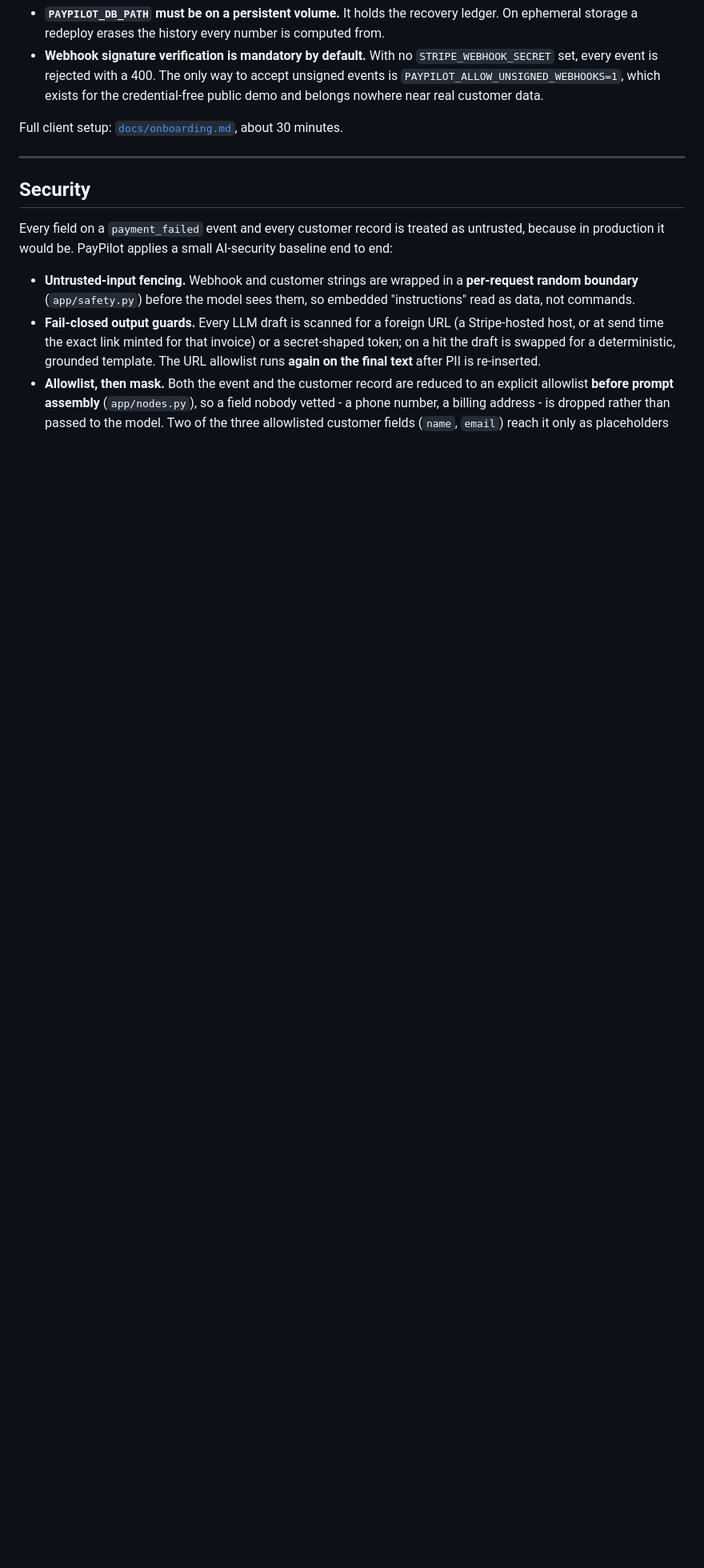
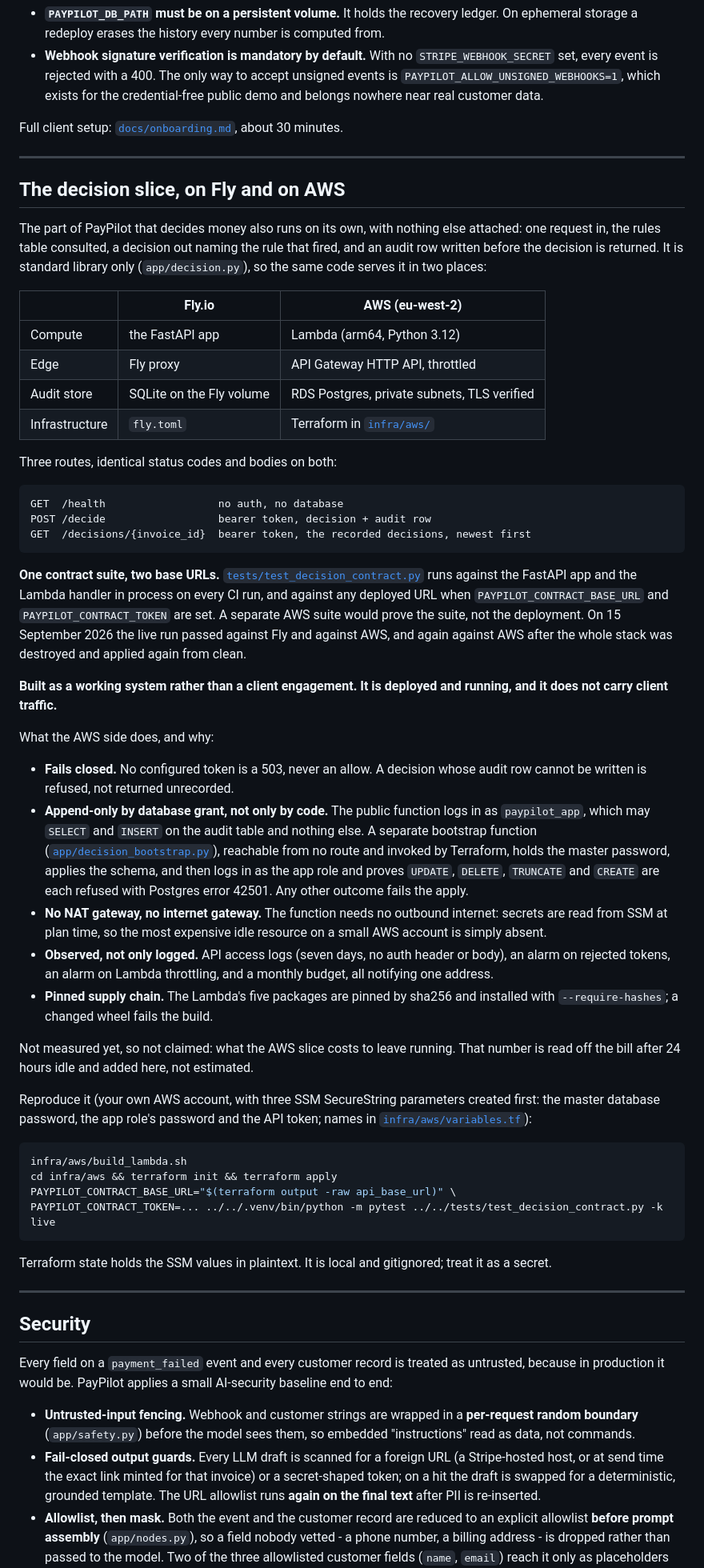
Before and after one commit to IvanSFlowGit/paypilot, a Markdown page: README.md, the part around one of its changes. Shown at 80% size. Rendered like a GitHub page; blank space fills up the shorter version.

Commit message:
readme: the decision slice on Fly and AWS, copy detection, current layout
Adds what exists and what was verified on 15 September 2026: the three
decision routes, one contract suite passing against Fly and AWS, the
append-only-by-grant app role and its proof, alarms, pinned dependencies.
States that the slice carries no client traffic and that its idle cost has
not been measured yet. Documents weekly copy detection, updates the project
layout, and says GDPR-ready rather than GDPR-compliant.

````diff
--- a/README.md
+++ b/README.md
@@ -281,6 +281,81 @@ Full client setup: [`docs/onboarding.md`](docs/onboarding.md), about 30 minutes.
 
 ---
 
+## The decision slice, on Fly and on AWS
+
+The part of PayPilot that decides money also runs on its own, with nothing else
+attached: one request in, the rules table consulted, a decision out naming the
+rule that fired, and an audit row written before the decision is returned. It
+is standard library only (`app/decision.py`), so the same code serves it in two
+places:
+
+| | Fly.io | AWS (eu-west-2) |
+|---|---|---|
+| Compute | the FastAPI app | Lambda (arm64, Python 3.12) |
+| Edge | Fly proxy | API Gateway HTTP API, throttled |
+| Audit store | SQLite on the Fly volume | RDS Postgres, private subnets, TLS verified |
+| Infrastructure | `fly.toml` | Terraform in [`infra/aws/`](infra/aws/) |
+
+Three routes, identical status codes and bodies on both:
+
+```
+GET  /health                  no auth, no database
+POST /decide                  bearer token, decision + audit row
+GET  /decisions/{invoice_id}  bearer token, the recorded decisions, newest first
+```
+
+**One contract suite, two base URLs.** [`tests/test_decision_contract.py`](tests/test_decision_contract.py)
+runs against the FastAPI app and the Lambda handler in process on every CI run,
+and against any deployed URL when `PAYPILOT_CONTRACT_BASE_URL` and
+`PAYPILOT_CONTRACT_TOKEN` are set. A separate AWS suite would prove the suite,
+not the deployment. On 15 September 2026 the live run passed against Fly and
+against AWS, and again against AWS after the whole stack was destroyed and
+applied again from clean.
+
+**Built as a working system rather than a client engagement. It is deployed and
+running, and it does not carry client traffic.**
+
+What the AWS side does, and why:
+
+- **Fails closed.** No configured token is a 503, never an allow. A decision
+  whose audit row cannot be written is refused, not returned unrecorded.
+- **Append-only by database grant, not only by code.** The public function logs
+  in as `paypilot_app`, which may `SELECT` and `INSERT` on the audit table and
+  nothing else. A separate bootstrap function
+  ([`app/decision_bootstrap.py`](app/decision_bootstrap.py)), reachable from no
+  route and invoked by Terraform, holds the master password, applies the schema,
+  and then logs in as the app role and proves `UPDATE`, `DELETE`, `TRUNCATE` and
+  `CREATE` are each refused with Postgres error 42501. Any other outcome fails
+  the apply.
+- **No NAT gateway, no internet gateway.** The function needs no outbound
+  internet: secrets are read from SSM at plan time, so the most expensive idle
+  resource on a small AWS account is simply absent.
+- **Observed, not only logged.** API access logs (seven days, no auth header or
+  body), an alarm on rejected tokens, an alarm on Lambda throttling, and a
+  monthly budget, all notifying one address.
+- **Pinned supply chain.** The Lambda's five packages are pinned by sha256 and
+  installed with `--require-hashes`; a changed wheel fails the build.
+
+Not measured yet, so not claimed: what the AWS slice costs to leave running.
+That number is read off the bill after 24 hours idle and added here, not
+estimated.
+
+Reproduce it (your own AWS account, with three SSM SecureString parameters
+created first: the master database password, the app role's password and the
+API token; names in [`infra/aws/variables.tf`](infra/aws/variables.tf)):
+
+```bash
+infra/aws/build_lambda.sh
+cd infra/aws && terraform init && terraform apply
+PAYPILOT_CONTRACT_BASE_URL="$(terraform output -raw api_base_url)" \
+PAYPILOT_CONTRACT_TOKEN=... ../../.venv/bin/python -m pytest ../../tests/test_decision_contract.py -k live
+```
+
+Terraform state holds the SSM values in plaintext. It is local and gitignored;
+treat it as a secret.
+
+---
+
 ## Security
 
 Every field on a `payment_failed` event and every customer record is treated as
````
Also changed, not shown: other parts of README.md (+18 -2 lines).
